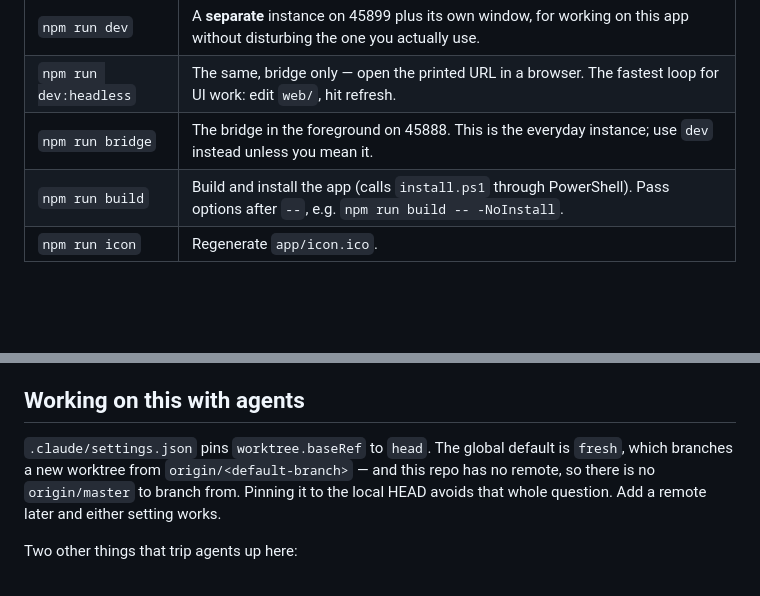
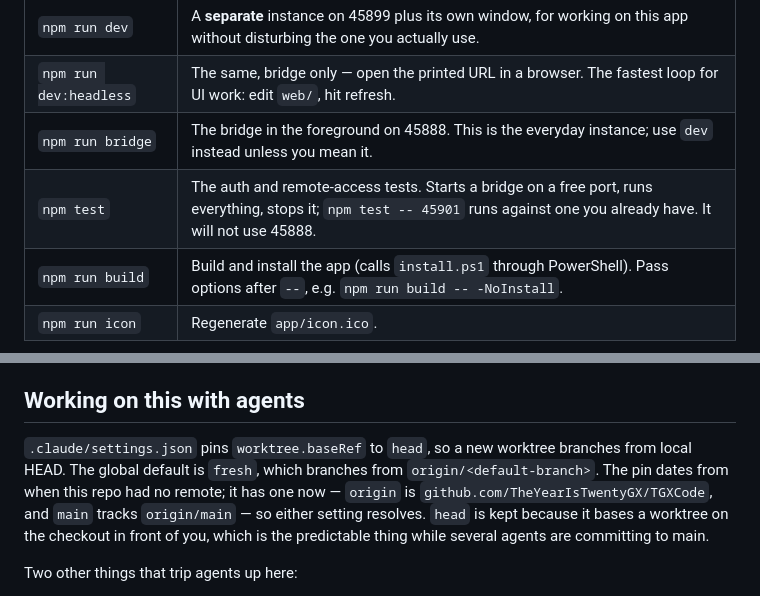
Before and after one commit to TheYearIsTwentyGX/TGXCode, a Markdown page: README.md, 2 parts joined by grey strips. Drawn GitHub-style; blank space fills up the shorter version.

```diff
--- a/README.md
+++ b/README.md
@@ -60,6 +60,7 @@ All of these run from WSL, in this directory.
 | `npm run dev` | A **separate** instance on 45899 plus its own window, for working on this app without disturbing the one you actually use. |
 | `npm run dev:headless` | The same, bridge only — open the printed URL in a browser. The fastest loop for UI work: edit `web/`, hit refresh. |
 | `npm run bridge` | The bridge in the foreground on 45888. This is the everyday instance; use `dev` instead unless you mean it. |
+| `npm test` | The auth and remote-access tests. Starts a bridge on a free port, runs everything, stops it; `npm test -- 45901` runs against one you already have. It will not use 45888. |
 | `npm run build` | Build and install the app (calls `install.ps1` through PowerShell). Pass options after `--`, e.g. `npm run build -- -NoInstall`. |
 | `npm run icon` | Regenerate `app/icon.ico`. |
 
@@ -666,11 +667,13 @@ window reconnects on its own.
 
 ## Working on this with agents
 
-`.claude/settings.json` pins `worktree.baseRef` to `head`. The global default is
-`fresh`, which branches a new worktree from `origin/<default-branch>` — and this
-repo has no remote, so there is no `origin/master` to branch from. Pinning it to
-the local HEAD avoids that whole question. Add a remote later and either setting
-works.
+`.claude/settings.json` pins `worktree.baseRef` to `head`, so a new worktree
+branches from local HEAD. The global default is `fresh`, which branches from
+`origin/<default-branch>`. The pin dates from when this repo had no remote; it has
+one now — `origin` is `github.com/TheYearIsTwentyGX/TGXCode`, and `main` tracks
+`origin/main` — so either setting resolves. `head` is kept because it bases a
+worktree on the checkout in front of you, which is the predictable thing while
+several agents are committing to main.
 
 Two other things that trip agents up here:
 
```
Also changed, not shown: CLAUDE.md (+40 -2 lines).
